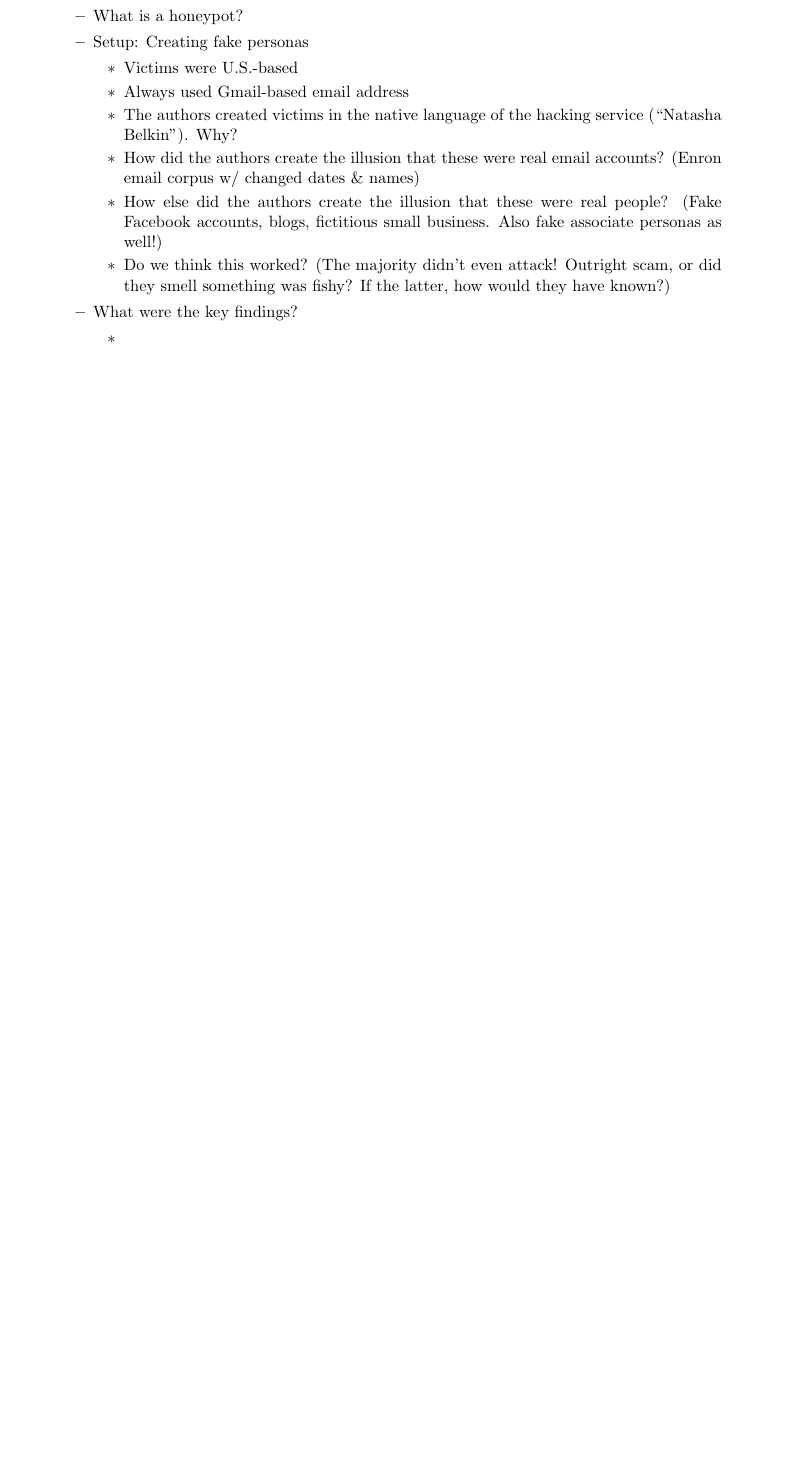
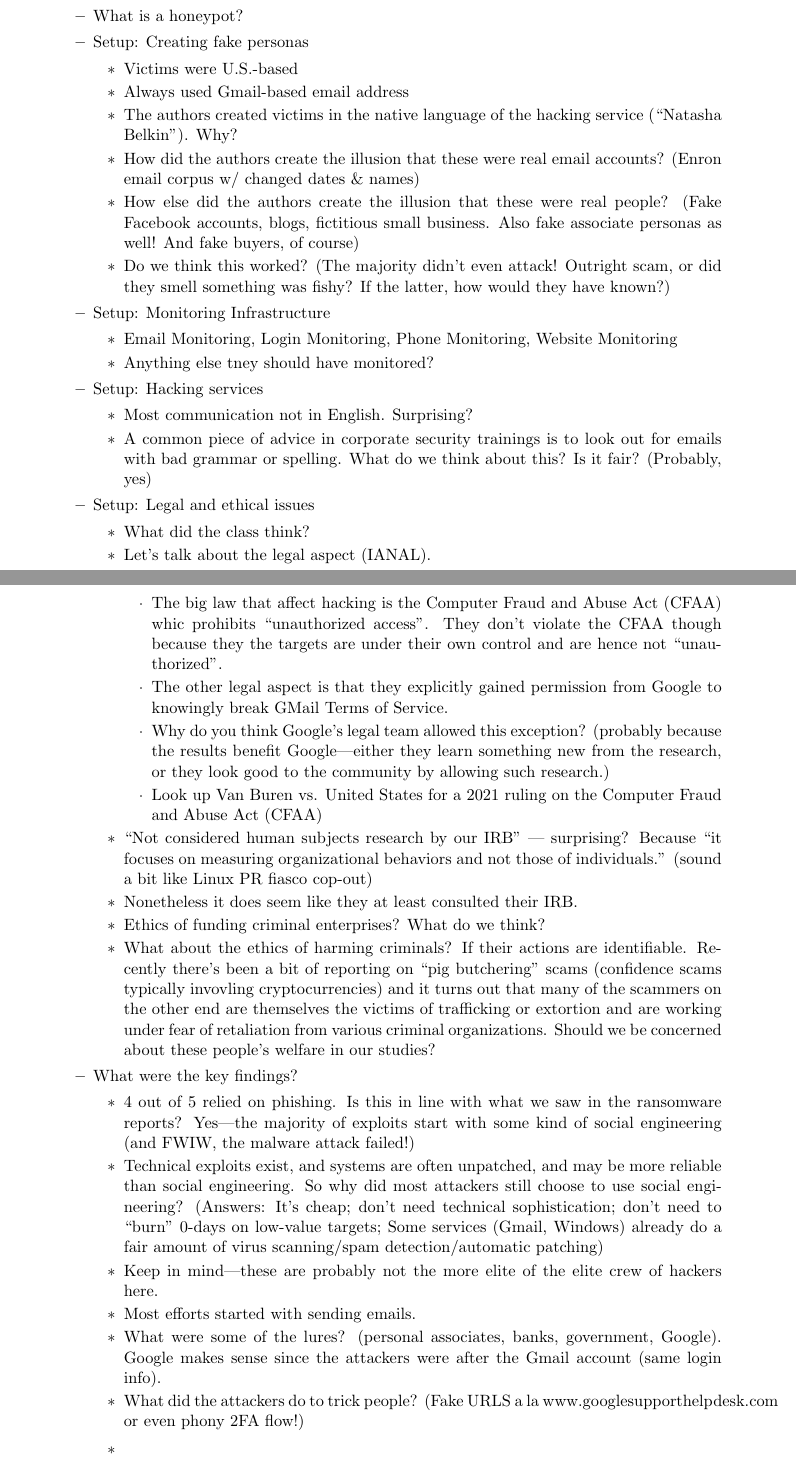
Before and after one commit to AdamHastings/econ-sec, a LaTeX document (lecture9/lecture.tex): part of page 1 of 2 before the commit and two parts of pages 1 and 2 of 3 after it, the two joined at a grey line, cut so that both start at the same text, the shorter picture padded with empty space. Compiled offline with pdfLaTeX.

Commit message:
more notes for tomorrow

```diff
--- a/lecture9/lecture.tex
+++ b/lecture9/lecture.tex
@@ -38,10 +38,43 @@
             \item Always used Gmail-based email address
             \item The authors created victims in the native language of the hacking service (``Natasha Belkin''). Why?
             \item How did the authors create the illusion that these were real email accounts? (Enron email corpus w/ changed dates \& names)
-            \item How else did the authors create the illusion that these were real people? (Fake Facebook accounts, blogs, fictitious small business. Also fake associate personas as well!)
+            \item How else did the authors create the illusion that these were real people? (Fake Facebook accounts, blogs, fictitious small business. Also fake associate personas as well! And fake buyers, of course)
             \item Do we think this worked? (The majority didn't even attack! Outright scam, or did they smell something was fishy? If the latter, how would they have known?)
         \end{itemize}
+        \item Setup: Monitoring Infrastructure
+        \begin{itemize}
+            \item Email Monitoring, Login Monitoring, Phone Monitoring, Website Monitoring
+            \item Anything else tney should have monitored?
+        \end{itemize}
+        \item Setup: Hacking services
+        \begin{itemize}
+            \item Most communication not in English. Surprising?
+            \item A common piece of advice in corporate security trainings is to look out for emails with bad grammar or spelling. What do we think about this? Is it fair? (Probably, yes)
+        \end{itemize}
+        \item Setup: Legal and ethical issues
+        \begin{itemize}
+            \item What did the class think?
+            \item Let's talk about the legal aspect (IANAL).
+            \begin{itemize}
+                \item The big law that affect hacking is the Computer Fraud and Abuse Act (CFAA) whic prohibits ``unauthorized access''. They don't violate the CFAA though because they the targets are under their own control and are hence not ``unauthorized''.
+                \item The other legal aspect is that they explicitly gained permission from Google to knowingly break GMail Terms of Service.
+                \item Why do you think Google's legal team allowed this exception? (probably because the results benefit Google---either they learn something new from the research, or they look good to the community by allowing such research.)
+                \item Look up Van Buren vs. United States for a 2021 ruling on the Computer Fraud and Abuse Act (CFAA)
+            \end{itemize}
+            \item ``Not considered human subjects research by our IRB'' --- surprising? Because ``it focuses on measuring organizational behaviors and not those of individuals.'' (sound a bit like Linux PR fiasco cop-out)
+            \item Nonetheless it does seem like they at least consulted their IRB.
+            \item Ethics of funding criminal enterprises? What do we think?
+            \item What about the ethics of harming criminals? If their actions are identifiable. Recently there's been a bit of reporting on ``pig butchering'' scams (confidence scams typically invovling cryptocurrencies) and it turns out that many of the scammers on the other end are themselves the victims of trafficking or extortion and are working under fear of retaliation from various criminal organizations. Should we be concerned about these people's welfare in our studies?
+        \end{itemize}
         \item What were the key findings?
+        \begin{itemize}
+            \item 4 out of 5 relied on phishing. Is this in line with what we saw in the ransomware reports? Yes---the majority of exploits start with some kind of social engineering (and FWIW, the malware attack failed!)
+            \item Technical exploits exist, and systems are often unpatched, and may be more reliable than social engineering. So why did most attackers still choose to use social engineering? (Answers: It's cheap; don't need technical sophistication; don't need to ``burn'' 0-days on low-value targets; Some services (Gmail, Windows) already do a fair amount of virus scanning/spam detection/automatic patching)
+            \item Keep in mind---these are probably not the more elite of the elite crew of hackers here.
+            \item Most efforts started with sending emails.
+            \item What were some of the lures? (personal associates, banks, government, Google). Google makes sense since the attackers were after the Gmail account (same login info).
+            \item What did the attackers do to trick people? (Fake URLS a la www.googlesupporthelpdesk.com or even phony 2FA flow!)
+        \end{itemize}
         \begin{itemize}
             \item
         \end{itemize}
```
Also changed, not shown: lecture9/lecture.pdf.
